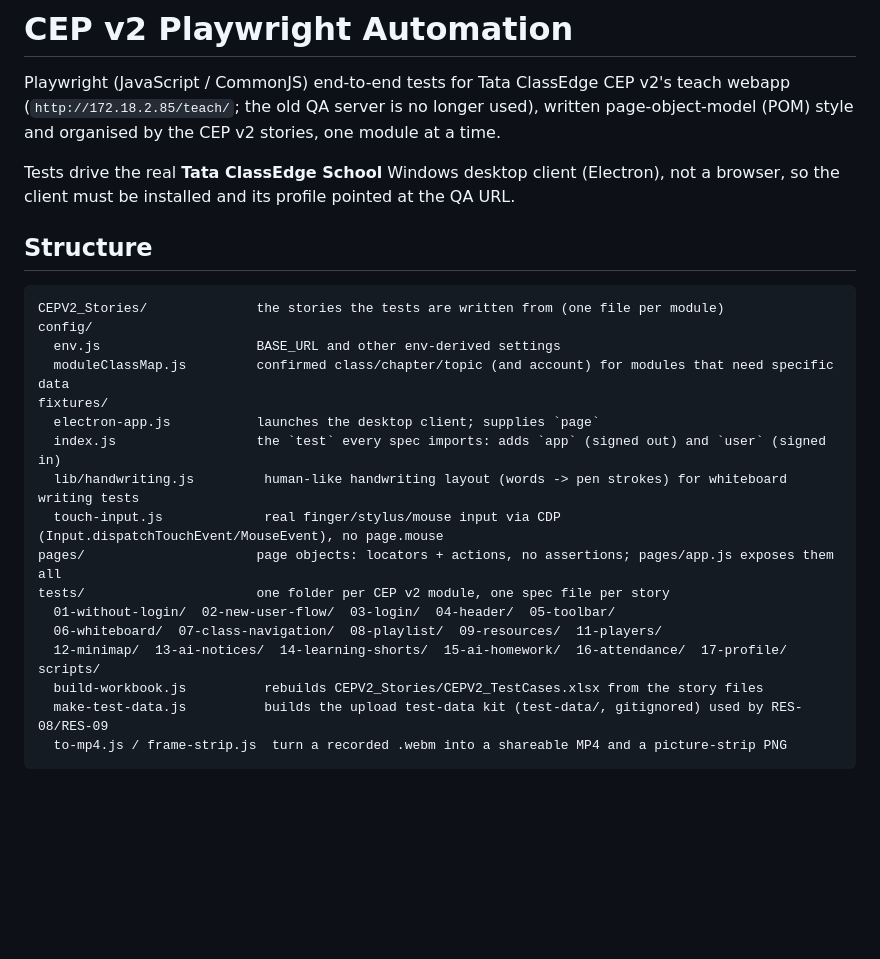
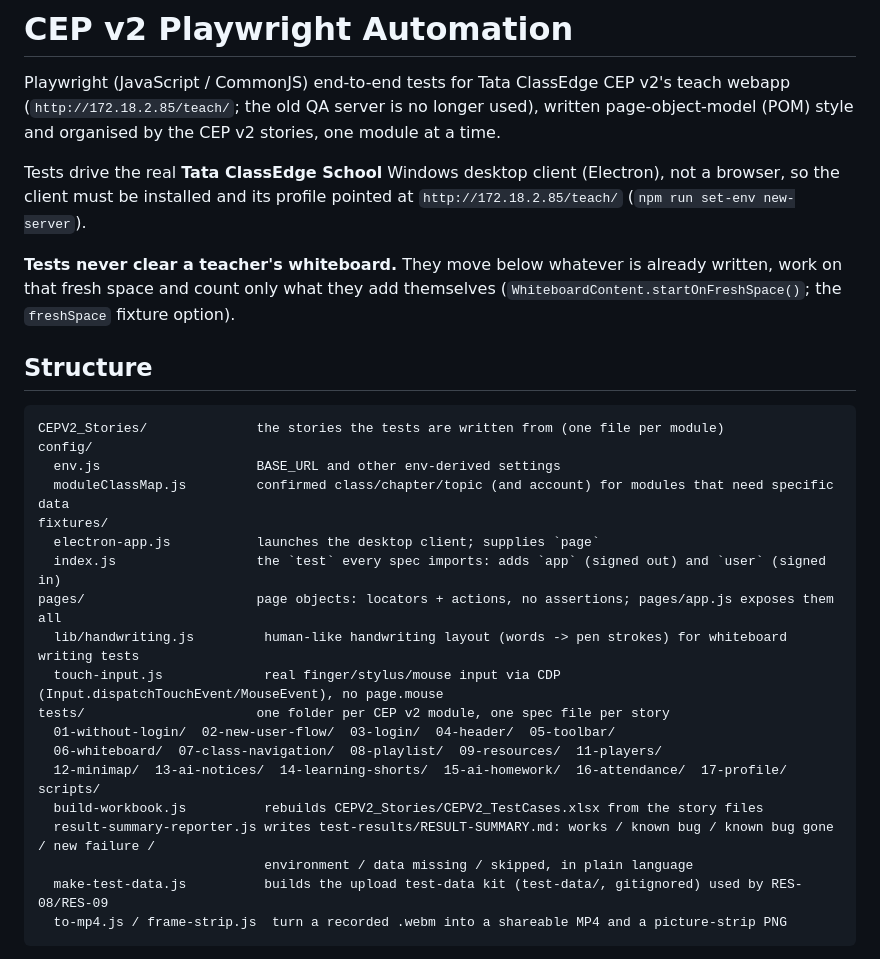
Before and after one commit to tce-rajs/cep-v2-story-driven-automation, a Markdown page: README.md, the part around the change. Rendered like a GitHub page; blank space fills up the shorter version.

Commit message:
Update README and handoff notes: .85 only, boards never cleared, 29 Sep status
Co-Authored-By: Claude Opus 5.5 <noreply@anthropic.com>

````diff
--- a/README.md
+++ b/README.md
@@ -5,7 +5,11 @@ webapp (`http://172.18.2.85/teach/`; the old QA server is no longer used), writt
 and organised by the CEP v2 stories, one module at a time.
 
 Tests drive the real **Tata ClassEdge School** Windows desktop client (Electron), not a
-browser, so the client must be installed and its profile pointed at the QA URL.
+browser, so the client must be installed and its profile pointed at `http://172.18.2.85/teach/`
+(`npm run set-env new-server`).
+
+**Tests never clear a teacher's whiteboard.** They move below whatever is already written, work on that fresh space and
+count only what they add themselves (`WhiteboardContent.startOnFreshSpace()`; the `freshSpace` fixture option).
 
 ## Structure
 
@@ -17,15 +21,17 @@ config/
 fixtures/
   electron-app.js           launches the desktop client; supplies `page`
   index.js                  the `test` every spec imports: adds `app` (signed out) and `user` (signed in)
+pages/                      page objects: locators + actions, no assertions; pages/app.js exposes them all
   lib/handwriting.js         human-like handwriting layout (words -> pen strokes) for whiteboard writing tests
   touch-input.js             real finger/stylus/mouse input via CDP (Input.dispatchTouchEvent/MouseEvent), no page.mouse
-pages/                      page objects: locators + actions, no assertions; pages/app.js exposes them all
 tests/                      one folder per CEP v2 module, one spec file per story
   01-without-login/  02-new-user-flow/  03-login/  04-header/  05-toolbar/
   06-whiteboard/  07-class-navigation/  08-playlist/  09-resources/  11-players/
   12-minimap/  13-ai-notices/  14-learning-shorts/  15-ai-homework/  16-attendance/  17-profile/
 scripts/
   build-workbook.js          rebuilds CEPV2_Stories/CEPV2_TestCases.xlsx from the story files
+  result-summary-reporter.js writes test-results/RESULT-SUMMARY.md: works / known bug / known bug gone / new failure /
+                             environment / data missing / skipped, in plain language
   make-test-data.js          builds the upload test-data kit (test-data/, gitignored) used by RES-08/RES-09
   to-mp4.js / frame-strip.js  turn a recorded .webm into a shareable MP4 and a picture-strip PNG
 ```
````
Also changed, not shown: CLAUDE.md (+30 -5 lines).
